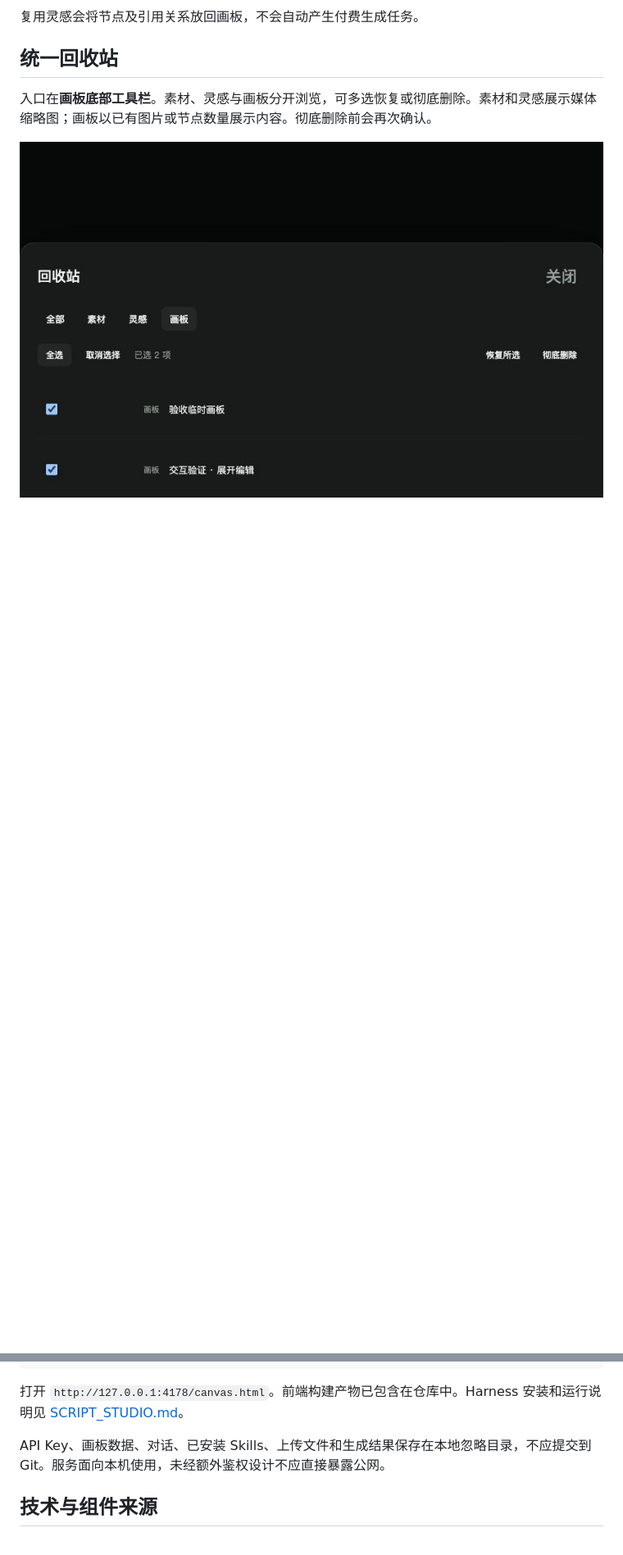
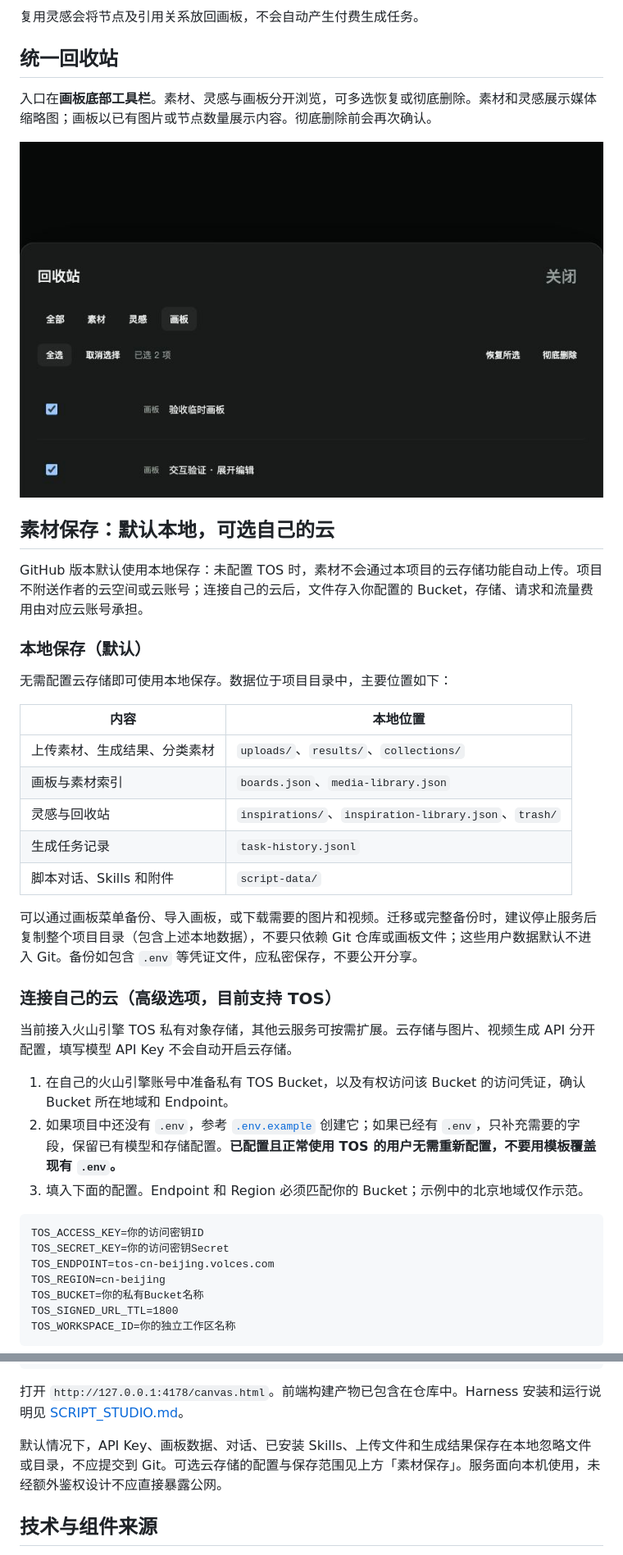
Before and after one commit to Morrizhu66/MorriTV, a Markdown page: README.md, 2 parts joined by grey strips. Shown at 82% size. Drawn GitHub-style; blank space fills up the shorter version.

Commit message:
docs: explain local storage and optional personal TOS setup

````diff
--- a/README.md
+++ b/README.md
@@ -92,3 +92,39 @@
 
 ![统一回收站](docs/images/recycle-bin.png)
 
+## 素材保存：默认本地，可选自己的云
+
+GitHub 版本默认使用本地保存：未配置 TOS 时，素材不会通过本项目的云存储功能自动上传。项目不附送作者的云空间或云账号；连接自己的云后，文件存入你配置的 Bucket，存储、请求和流量费用由对应云账号承担。
+
+### 本地保存（默认）
+
+无需配置云存储即可使用本地保存。数据位于项目目录中，主要位置如下：
+
+| 内容 | 本地位置 |
+| --- | --- |
+| 上传素材、生成结果、分类素材 | `uploads/`、`results/`、`collections/` |
+| 画板与素材索引 | `boards.json`、`media-library.json` |
+| 灵感与回收站 | `inspirations/`、`inspiration-library.json`、`trash/` |
+| 生成任务记录 | `task-history.jsonl` |
+| 脚本对话、Skills 和附件 | `script-data/` |
+
+可以通过画板菜单备份、导入画板，或下载需要的图片和视频。迁移或完整备份时，建议停止服务后复制整个项目目录（包含上述本地数据），不要只依赖 Git 仓库或画板文件；这些用户数据默认不进入 Git。备份如包含 `.env` 等凭证文件，应私密保存，不要公开分享。
+
+### 连接自己的云（高级选项，目前支持 TOS）
+
+当前接入火山引擎 TOS 私有对象存储，其他云服务可按需扩展。云存储与图片、视频生成 API 分开配置，填写模型 API Key 不会自动开启云存储。
+
+1. 在自己的火山引擎账号中准备私有 TOS Bucket，以及有权访问该 Bucket 的访问凭证，确认 Bucket 所在地域和 Endpoint。
+2. 如果项目中还没有 `.env`，参考 [`.env.example`](.env.example) 创建它；如果已经有 `.env`，只补充需要的字段，保留已有模型和存储配置。**已配置且正常使用 TOS 的用户无需重新配置，不要用模板覆盖现有 `.env`。**
+3. 填入下面的配置。Endpoint 和 Region 必须匹配你的 Bucket；示例中的北京地域仅作示范。
+
+```dotenv
+TOS_ACCESS_KEY=你的访问密钥ID
+TOS_SECRET_KEY=你的访问密钥Secret
+TOS_ENDPOINT=tos-cn-beijing.volces.com
+TOS_REGION=cn-beijing
+TOS_BUCKET=你的私有Bucket名称
+TOS_SIGNED_URL_TTL=1800
+TOS_WORKSPACE_ID=你的独立工作区名称
+```
+
@@ -122,7 +170,7 @@ cd ..
 
 打开 `http://127.0.0.1:4178/canvas.html`。前端构建产物已包含在仓库中。Harness 安装和运行说明见 [SCRIPT_STUDIO.md](docs/SCRIPT_STUDIO.md)。
 
-API Key、画板数据、对话、已安装 Skills、上传文件和生成结果保存在本地忽略目录，不应提交到 Git。服务面向本机使用，未经额外鉴权设计不应直接暴露公网。
+默认情况下，API Key、画板数据、对话、已安装 Skills、上传文件和生成结果保存在本地忽略文件或目录，不应提交到 Git。可选云存储的配置与保存范围见上方「素材保存」。服务面向本机使用，未经额外鉴权设计不应直接暴露公网。
 
 ## 技术与组件来源
 
````
Also changed, not shown: other parts of README.md (+12 -0 lines).
